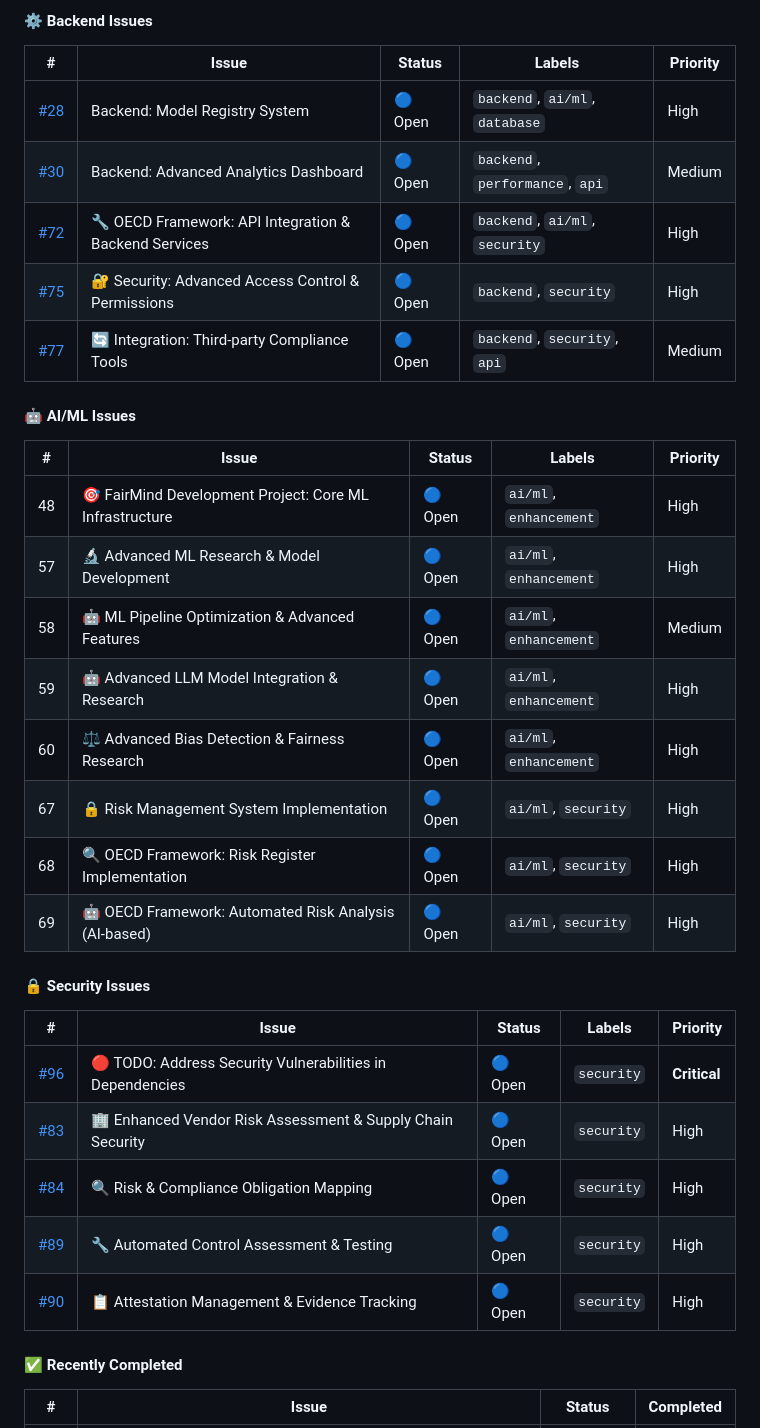
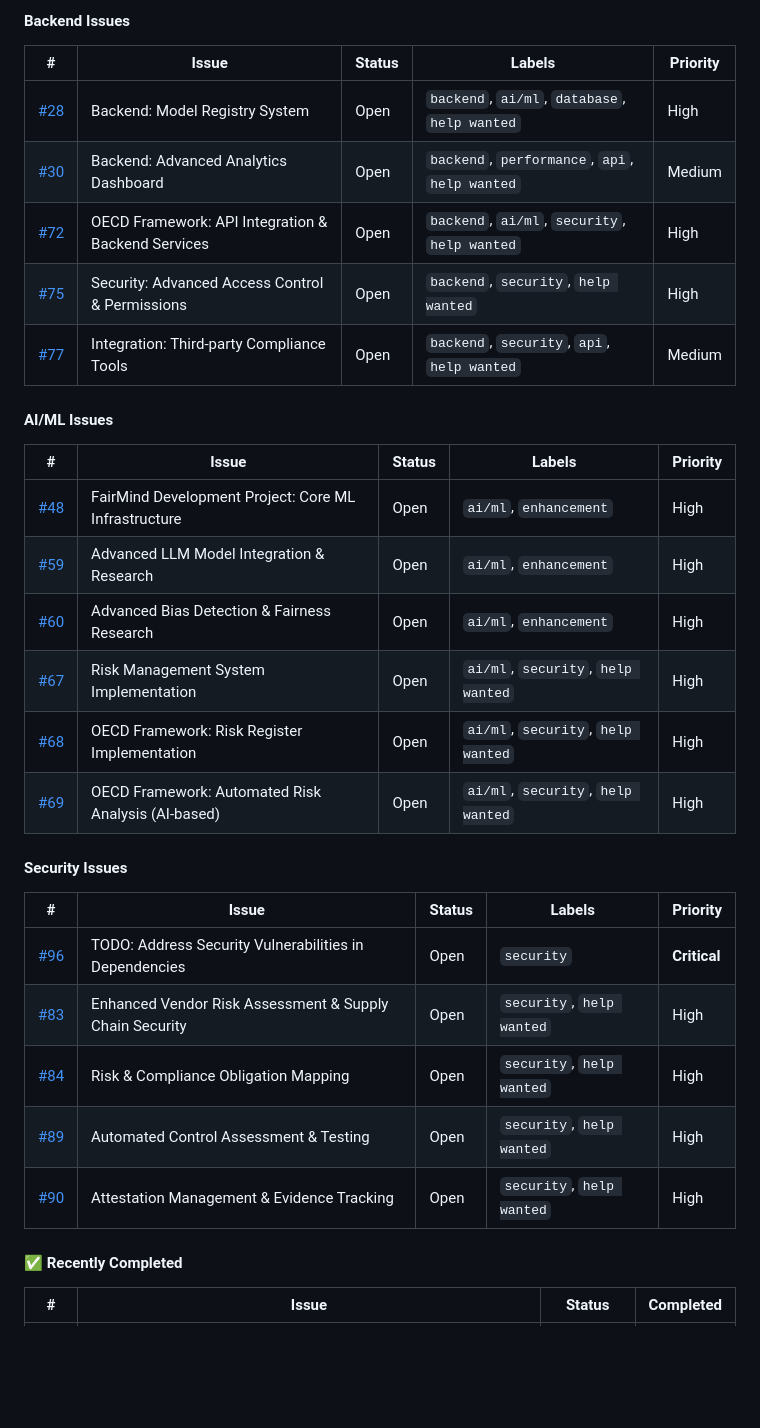
Before and after one commit to adhit-r/fairmind, a Markdown page: docs/CONTRIBUTING.md, the part around one of its changes. GitHub-like rendering; blank space fills up the shorter version.

```diff
--- a/docs/CONTRIBUTING.md
+++ b/docs/CONTRIBUTING.md
@@ -99,36 +97,34 @@ Total Issues: ~90+
 
-#### ⚙️ **Backend Issues**
+#### **Backend Issues**
 
 | # | Issue | Status | Labels | Priority |
 |---|-------|--------|--------|----------|
-| [#28](https://github.com/adhit-r/fairmind/issues/28) | Backend: Model Registry System | 🔵 Open | `backend`, `ai/ml`, `database` | High |
-| [#30](https://github.com/adhit-r/fairmind/issues/30) | Backend: Advanced Analytics Dashboard | 🔵 Open | `backend`, `performance`, `api` | Medium |
-| [#72](https://github.com/adhit-r/fairmind/issues/72) | 🔧 OECD Framework: API Integration & Backend Services | 🔵 Open | `backend`, `ai/ml`, `security` | High |
-| [#75](https://github.com/adhit-r/fairmind/issues/75) | 🔐 Security: Advanced Access Control & Permissions | 🔵 Open | `backend`, `security` | High |
-| [#77](https://github.com/adhit-r/fairmind/issues/77) | 🔄 Integration: Third-party Compliance Tools | 🔵 Open | `backend`, `security`, `api` | Medium |
+| [#28](https://github.com/adhit-r/fairmind/issues/28) | Backend: Model Registry System | Open | `backend`, `ai/ml`, `database`, `help wanted` | High |
+| [#30](https://github.com/adhit-r/fairmind/issues/30) | Backend: Advanced Analytics Dashboard | Open | `backend`, `performance`, `api`, `help wanted` | Medium |
+| [#72](https://github.com/adhit-r/fairmind/issues/72) | OECD Framework: API Integration & Backend Services | Open | `backend`, `ai/ml`, `security`, `help wanted` | High |
+| [#75](https://github.com/adhit-r/fairmind/issues/75) | Security: Advanced Access Control & Permissions | Open | `backend`, `security`, `help wanted` | High |
+| [#77](https://github.com/adhit-r/fairmind/issues/77) | Integration: Third-party Compliance Tools | Open | `backend`, `security`, `api`, `help wanted` | Medium |
 
-#### 🤖 **AI/ML Issues**
+#### **AI/ML Issues**
 
 | # | Issue | Status | Labels | Priority |
 |---|-------|--------|--------|----------|
-| 48 | 🎯 FairMind Development Project: Core ML Infrastructure | 🔵 Open | `ai/ml`, `enhancement` | High |
-| 57 | 🔬 Advanced ML Research & Model Development | 🔵 Open | `ai/ml`, `enhancement` | High |
-| 58 | 🤖 ML Pipeline Optimization & Advanced Features | 🔵 Open | `ai/ml`, `enhancement` | Medium |
-| 59 | 🤖 Advanced LLM Model Integration & Research | 🔵 Open | `ai/ml`, `enhancement` | High |
-| 60 | ⚖️ Advanced Bias Detection & Fairness Research | 🔵 Open | `ai/ml`, `enhancement` | High |
-| 67 | 🔒 Risk Management System Implementation | 🔵 Open | `ai/ml`, `security` | High |
-| 68 | 🔍 OECD Framework: Risk Register Implementation | 🔵 Open | `ai/ml`, `security` | High |
-| 69 | 🤖 OECD Framework: Automated Risk Analysis (AI-based) | 🔵 Open | `ai/ml`, `security` | High |
+| [#48](https://github.com/adhit-r/fairmind/issues/48) | FairMind Development Project: Core ML Infrastructure | Open | `ai/ml`, `enhancement` | High |
+| [#59](https://github.com/adhit-r/fairmind/issues/59) | Advanced LLM Model Integration & Research | Open | `ai/ml`, `enhancement` | High |
+| [#60](https://github.com/adhit-r/fairmind/issues/60) | Advanced Bias Detection & Fairness Research | Open | `ai/ml`, `enhancement` | High |
+| [#67](https://github.com/adhit-r/fairmind/issues/67) | Risk Management System Implementation | Open | `ai/ml`, `security`, `help wanted` | High |
+| [#68](https://github.com/adhit-r/fairmind/issues/68) | OECD Framework: Risk Register Implementation | Open | `ai/ml`, `security`, `help wanted` | High |
+| [#69](https://github.com/adhit-r/fairmind/issues/69) | OECD Framework: Automated Risk Analysis (AI-based) | Open | `ai/ml`, `security`, `help wanted` | High |
 
-#### 🔒 **Security Issues**
+#### **Security Issues**
 
 | # | Issue | Status | Labels | Priority |
 |---|-------|--------|--------|----------|
-| [#96](https://github.com/adhit-r/fairmind/issues/96) | 🔴 TODO: Address Security Vulnerabilities in Dependencies | 🔵 Open | `security` | **Critical** |
-| [#83](https://github.com/adhit-r/fairmind/issues/83) | 🏢 Enhanced Vendor Risk Assessment & Supply Chain Security | 🔵 Open | `security` | High |
-| [#84](https://github.com/adhit-r/fairmind/issues/84) | 🔍 Risk & Compliance Obligation Mapping | 🔵 Open | `security` | High |
-| [#89](https://github.com/adhit-r/fairmind/issues/89) | 🔧 Automated Control Assessment & Testing | 🔵 Open | `security` | High |
-| [#90](https://github.com/adhit-r/fairmind/issues/90) | 📋 Attestation Management & Evidence Tracking | 🔵 Open | `security` | High |
+| [#96](https://github.com/adhit-r/fairmind/issues/96) | TODO: Address Security Vulnerabilities in Dependencies | Open | `security` | **Critical** |
+| [#83](https://github.com/adhit-r/fairmind/issues/83) | Enhanced Vendor Risk Assessment & Supply Chain Security | Open | `security`, `help wanted` | High |
+| [#84](https://github.com/adhit-r/fairmind/issues/84) | Risk & Compliance Obligation Mapping | Open | `security`, `help wanted` | High |
+| [#89](https://github.com/adhit-r/fairmind/issues/89) | Automated Control Assessment & Testing | Open | `security`, `help wanted` | High |
+| [#90](https://github.com/adhit-r/fairmind/issues/90) | Attestation Management & Evidence Tracking | Open | `security`, `help wanted` | High |
 
 #### ✅ **Recently Completed**
 
```
Also changed, not shown: other parts of docs/CONTRIBUTING.md (+29 -31 lines).
